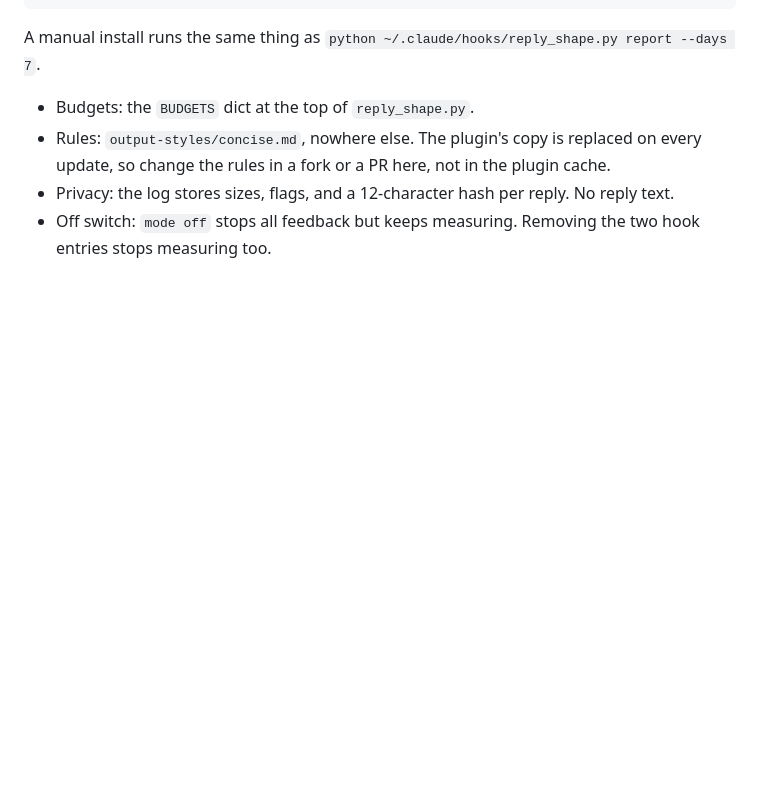
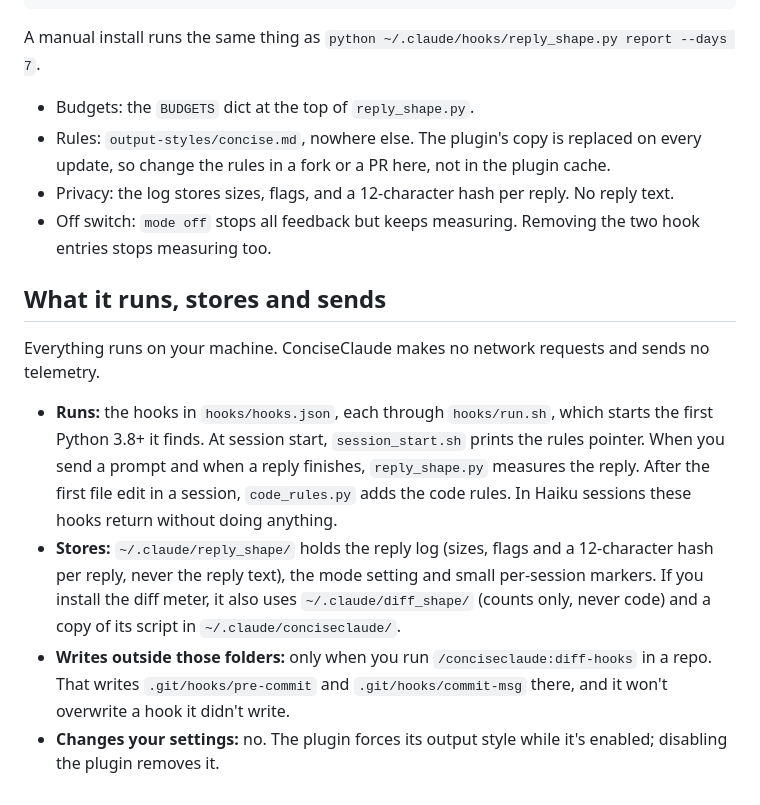
Before and after one commit to drknowhow/ConciseClaude, a Markdown page: README.md, the part around the change. Drawn GitHub-style; blank space fills up the shorter version.

Commit message:
Disclose what the plugin runs, stores and sends (#11)
Anthropic's directory scan rejects behavior a plugin doesn't disclose. The
README now lists each hook and what it does, every path it writes, that the
diff meter touches .git/hooks only on request, and that nothing is sent over
the network (hooks/ has no network calls). Checked against the code paths.

Co-authored-by: yepgent <yepgent@gmail.com>

```diff
--- a/README.md
+++ b/README.md
@@ -201,3 +201,25 @@ A manual install runs the same thing as `python ~/.claude/hooks/reply_shape.py r
   reply text.
 - Off switch: `mode off` stops all feedback but keeps measuring. Removing the
   two hook entries stops measuring too.
+
+## What it runs, stores and sends
+Everything runs on your machine. ConciseClaude makes no network requests and
+sends no telemetry.
+
+- **Runs:** the hooks in `hooks/hooks.json`, each through `hooks/run.sh`,
+  which starts the first Python 3.8+ it finds. At session start,
+  `session_start.sh` prints the rules pointer. When you send a prompt and when
+  a reply finishes, `reply_shape.py` measures the reply. After the first file
+  edit in a session, `code_rules.py` adds the code rules. In Haiku sessions
+  these hooks return without doing anything.
+- **Stores:** `~/.claude/reply_shape/` holds the reply log (sizes, flags and a
+  12-character hash per reply, never the reply text), the mode setting and
+  small per-session markers. If you install the diff meter, it also uses
+  `~/.claude/diff_shape/` (counts only, never code) and a copy of its script
+  in `~/.claude/conciseclaude/`.
+- **Writes outside those folders:** only when you run
+  `/conciseclaude:diff-hooks` in a repo. That writes `.git/hooks/pre-commit`
+  and `.git/hooks/commit-msg` there, and it won't overwrite a hook it didn't
+  write.
+- **Changes your settings:** no. The plugin forces its output style while
+  it's enabled; disabling the plugin removes it.
```
